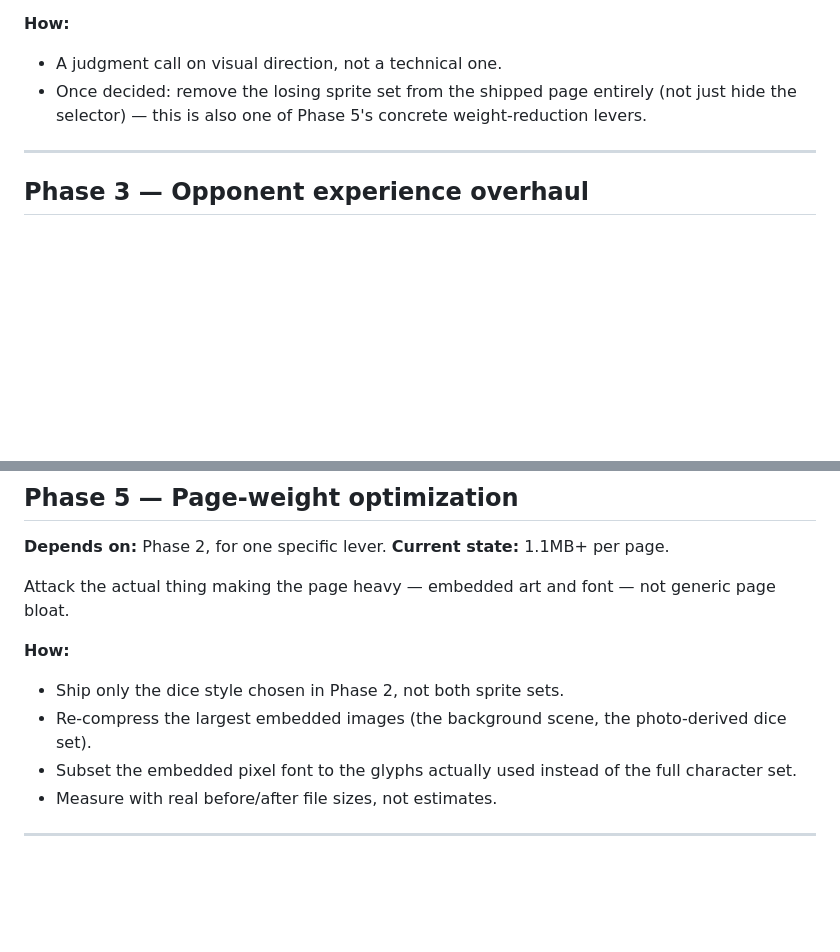
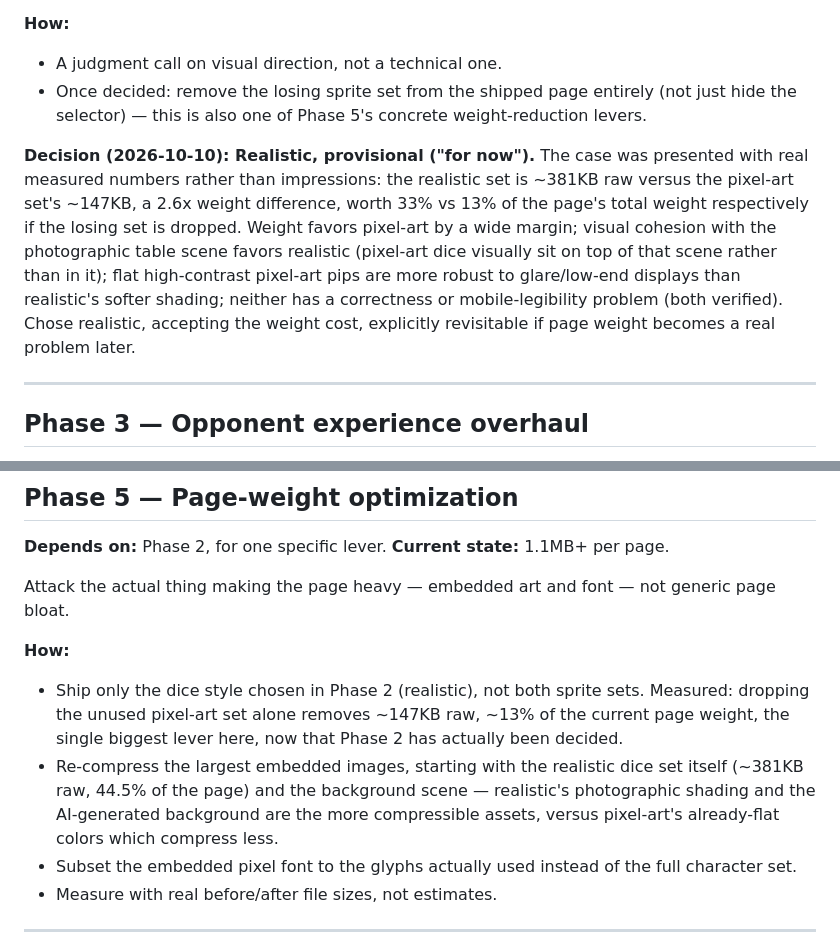
Before and after one commit to rodolfohermans/farklesolved, a Markdown page: ROADMAP.md, 2 parts joined by grey strips. Drawn GitHub-style; blank space fills up the shorter version.

Commit message:
Roadmap: record Phase 2 dice-style decision and real Phase 5 weight figures
Decision: realistic dice, provisional, after presenting the actual
measured tradeoff (2.6x weight difference: ~381KB realistic vs ~147KB
pixel-art, 44.5% vs 17.2% of page weight) rather than an impression.
Phase 5 now cites these real numbers instead of estimates.

Co-Authored-By: Claude Sonnet 5 <noreply@anthropic.com>

```diff
--- a/ROADMAP.md
+++ b/ROADMAP.md
@@ -99,6 +99,16 @@ twice.
 - Once decided: remove the losing sprite set from the shipped page entirely (not just hide
   the selector) — this is also one of Phase 5's concrete weight-reduction levers.
 
+**Decision (2026-10-10): Realistic, provisional ("for now").** The case was presented with
+real measured numbers rather than impressions: the realistic set is ~381KB raw versus the
+pixel-art set's ~147KB, a 2.6x weight difference, worth 33% vs 13% of the page's total weight
+respectively if the losing set is dropped. Weight favors pixel-art by a wide margin; visual
+cohesion with the photographic table scene favors realistic (pixel-art dice visually sit on
+top of that scene rather than in it); flat high-contrast pixel-art pips are more robust to
+glare/low-end displays than realistic's softer shading; neither has a correctness or
+mobile-legibility problem (both verified). Chose realistic, accepting the weight cost,
+explicitly revisitable if page weight becomes a real problem later.
+
 ---
 
 ## Phase 3 — Opponent experience overhaul
@@ -181,9 +191,13 @@ Attack the actual thing making the page heavy — embedded art and font — not
 bloat.
 
 **How:**
-- Ship only the dice style chosen in Phase 2, not both sprite sets.
-- Re-compress the largest embedded images (the background scene, the photo-derived dice
-  set).
+- Ship only the dice style chosen in Phase 2 (realistic), not both sprite sets. Measured:
+  dropping the unused pixel-art set alone removes ~147KB raw, ~13% of the current page
+  weight, the single biggest lever here, now that Phase 2 has actually been decided.
+- Re-compress the largest embedded images, starting with the realistic dice set itself
+  (~381KB raw, 44.5% of the page) and the background scene — realistic's photographic
+  shading and the AI-generated background are the more compressible assets, versus
+  pixel-art's already-flat colors which compress less.
 - Subset the embedded pixel font to the glyphs actually used instead of the full character
   set.
 - Measure with real before/after file sizes, not estimates.
```
